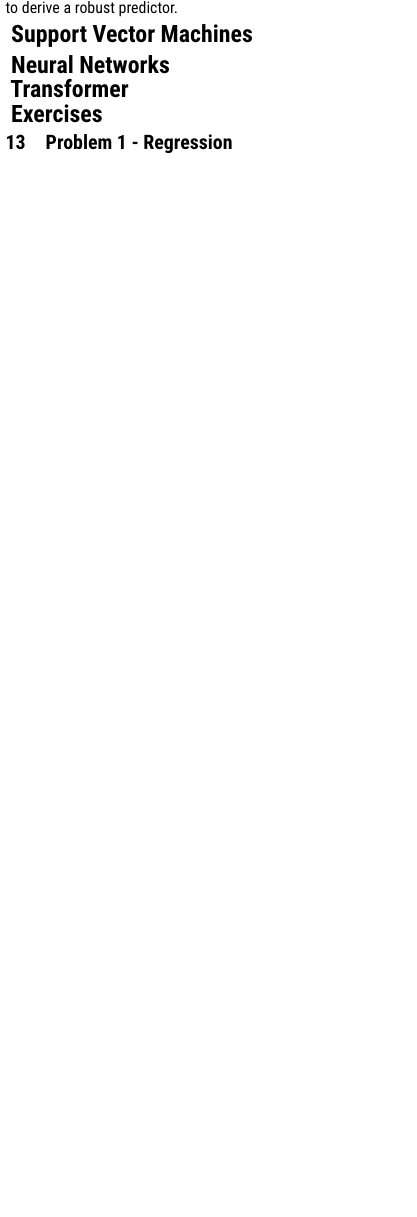
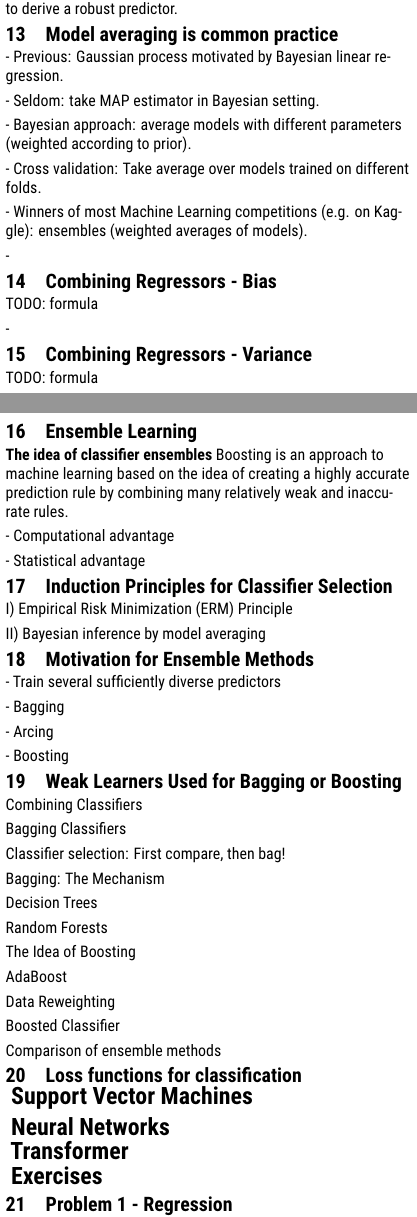
Before and after one commit to silvasta/summary-aml, a LaTeX document (aml.tex, which reads topics/ensemble-methods-for-classifier-design.tex): part of page 3 of 3 before the commit and two parts of pages 3 and 4 of 4 after it, the two joined at a grey line, cut so that both start at the same text, the shorter picture padded with empty space. The pictures show the PDF file aml.pdf that the author committed with the source.

Commit message:
ensemble methods start

```diff
--- a/topics/ensemble-methods-for-classifier-design.tex
+++ b/topics/ensemble-methods-for-classifier-design.tex
@@ -0,0 +1,86 @@
+\section{Model averaging is common practice}
+
+- Previous: Gaussian process motivated by Bayesian linear regression.
+
+- Seldom: take MAP estimator in Bayesian setting.
+
+- Bayesian approach: average models with different parameters (weighted according to prior).
+
+- Cross validation: Take average over models trained on different folds.
+
+- Winners of most Machine Learning competitions (e.g. on Kaggle): ensembles (weighted averages of models).
+
+- \section{Combining Regressors - Bias}
+
+TODO: formula
+
+- \section{Combining Regressors - Variance}
+
+TODO: formula
+
+\section{Ensemble Learning}
+
+\textbf{The idea of classifier ensembles}
+Boosting is an approach to machine learning
+based on the idea of creating
+a highly accurate prediction rule
+by combining many relatively weak and inaccurate rules.
+
+- Computational advantage
+% AI: short explanation
+
+- Statistical advantage
+% AI: short explanation
+
+\section{Induction Principles for Classifier Selection}
+
+I) Empirical Risk Minimization (ERM) Principle
+% AI: short explanation
+
+II) Bayesian inference by model averaging
+% AI: short explanation
+
+\section{Motivation for Ensemble Methods}
+
+% AI: 2 sentences per: - point
+
+- Train several sufficiently diverse predictors
+
+- Bagging
+
+- Arcing
+
+- Boosting
+
+% AI: explain relevance of the above, length doesn't mater
+
+\section{Weak Learners Used for Bagging or Boosting}
+
+Combining Classifiers
+
+
+Bagging Classifiers
+
+Classifier selection: First compare, then bag!
+
+Bagging: The Mechanism
+
+Decision Trees
+
+Random Forests
+
+
+The Idea of Boosting
+
+AdaBoost
+
+Data Reweighting
+
+Boosted Classifier
+
+
+Comparison of ensemble methods
+
+\section{Loss functions for classification}
+
+% TODO: examples
```
Also changed, not shown: aml.tex (+6 -0 lines), topics/random-forrest-as-classifier.tex (+1 -0 lines), aml.pdf.
